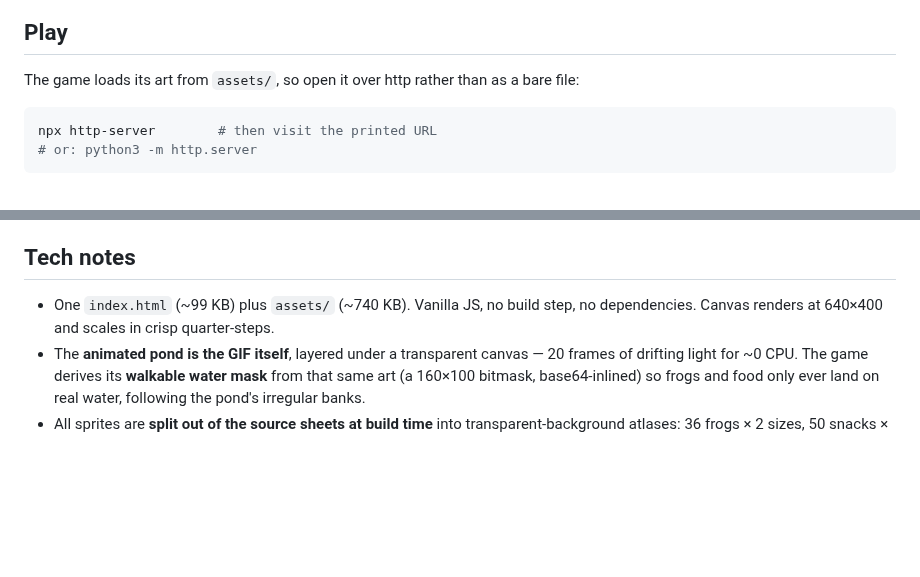
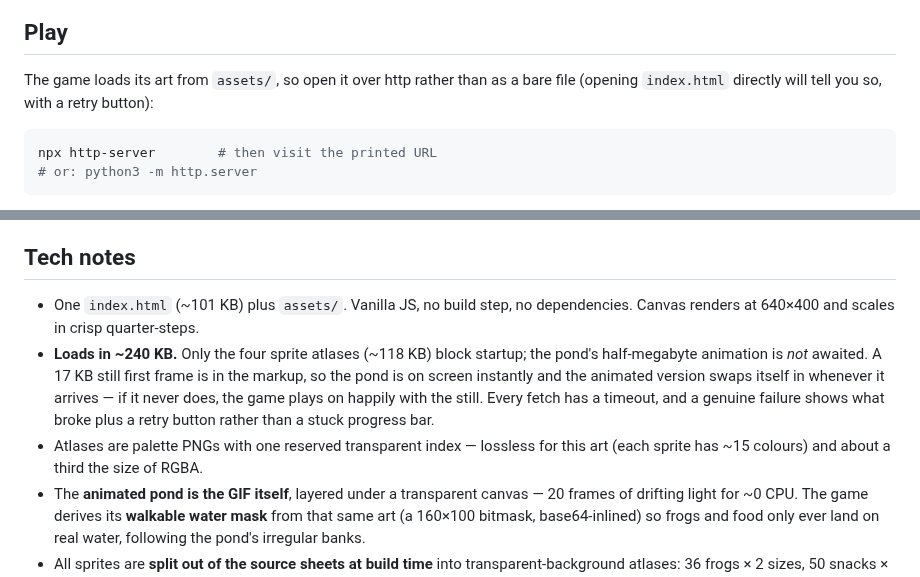
Before and after one commit to PukkingDragon123/Sad, a Markdown page: README.md, 2 parts joined by grey strips. GitHub-like rendering; blank space fills up the shorter version.

````diff
--- a/README.md
+++ b/README.md
@@ -8,7 +8,7 @@ A little pixel-art pond where you feed, breed, collect and sell round frogs.
 ## Play
 
 The game loads its art from `assets/`, so open it over http rather than as a
-bare file:
+bare file (opening `index.html` directly will tell you so, with a retry button):
 
 ```bash
 npx http-server        # then visit the printed URL
@@ -48,8 +48,16 @@ a matcha latte. Petting is free.
 
 ## Tech notes
 
-- One `index.html` (~99 KB) plus `assets/` (~740 KB). Vanilla JS, no build step,
-  no dependencies. Canvas renders at 640×400 and scales in crisp quarter-steps.
+- One `index.html` (~101 KB) plus `assets/`. Vanilla JS, no build step, no
+  dependencies. Canvas renders at 640×400 and scales in crisp quarter-steps.
+- **Loads in ~240 KB.** Only the four sprite atlases (~118 KB) block startup;
+  the pond's half-megabyte animation is *not* awaited. A 17 KB still first frame
+  is in the markup, so the pond is on screen instantly and the animated version
+  swaps itself in whenever it arrives — if it never does, the game plays on
+  happily with the still. Every fetch has a timeout, and a genuine failure shows
+  what broke plus a retry button rather than a stuck progress bar.
+- Atlases are palette PNGs with one reserved transparent index — lossless for
+  this art (each sprite has ~15 colours) and about a third the size of RGBA.
 - The **animated pond is the GIF itself**, layered under a transparent canvas —
   20 frames of drifting light for ~0 CPU. The game derives its **walkable water
   mask** from that same art (a 160×100 bitmask, base64-inlined) so frogs and food
````
Also changed, not shown: assets/foods_ui.png, assets/foods_world.png, assets/frogs_adult.png, assets/frogs_baby.png, assets/pond_still.png (added), 2 other files.
